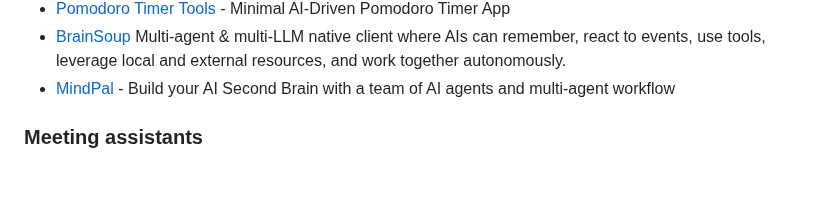
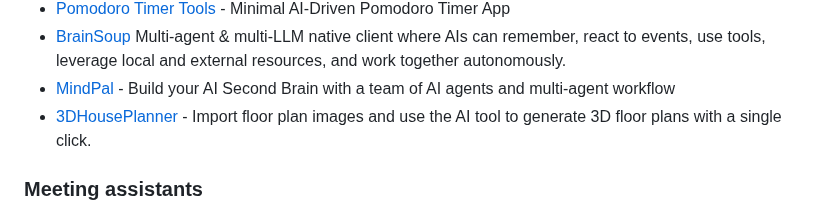
Before and after one commit to mahseema/awesome-ai-tools, a Markdown page: README.md, the part around the change. GitHub-like rendering; blank space fills up the shorter version.

Commit message:
Add 3D House Planner

```diff
--- a/README.md
+++ b/README.md
@@ -156,6 +156,7 @@ We publish regular updates of this repo in the [Altern Newsletter](http://newsle
 - [Pomodoro Timer Tools](https://pomodoro.tools) - Minimal AI-Driven Pomodoro Timer App
 - [BrainSoup](https://www.nurgo-software.com/products/brainsoup) Multi-agent & multi-LLM native client where AIs can remember, react to events, use tools, leverage local and external resources, and work together autonomously.
 - [MindPal](https://mindpal.space/) - Build your AI Second Brain with a team of AI agents and multi-agent workflow
+- [3DHousePlanner](https://3dhouseplanner.com/) - Import floor plan images and use the AI tool to generate 3D floor plans with a single click.
 
 
 
```
